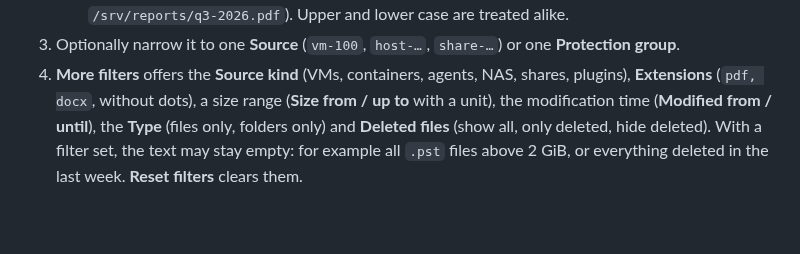
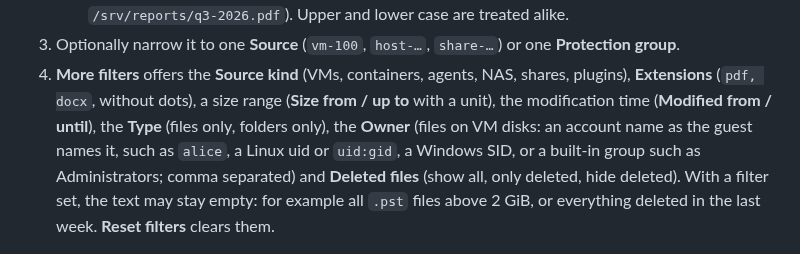
Before and after one commit to undone37/NexusBackup, a Markdown page: manual/06-restores.md, the part around the change. GitHub-like rendering; blank space fills up the shorter version.

```diff
--- a/manual/06-restores.md
+++ b/manual/06-restores.md
@@ -453,8 +453,9 @@ press, and **Enter** searches at once.
 3. Optionally narrow it to one **Source** (`vm-100`, `host-…`, `share-…`) or one **Protection group**.
 4. **More filters** offers the **Source kind** (VMs, containers, agents, NAS, shares, plugins), **Extensions**
    (`pdf, docx`, without dots), a size range (**Size from / up to** with a unit), the modification time
-   (**Modified from / until**), the **Type** (files only, folders only) and **Deleted files** (show all, only
-   deleted, hide deleted). With a filter set, the text may stay empty: for example all `.pst` files above 2 GiB,
+   (**Modified from / until**), the **Type** (files only, folders only), the **Owner** (files on VM disks: an account
+   name as the guest names it, such as `alice`, a Linux uid or `uid:gid`, a Windows SID, or a built-in group such as
+   Administrators; comma separated) and **Deleted files** (show all, only deleted, hide deleted). With a filter set, the text may stay empty: for example all `.pst` files above 2 GiB,
    or everything deleted in the last week. **Reset filters** clears them.
 
 ![Search results for budget* in tenant acme, one row expanded to its version timeline](images/search.png)
```
Also changed, not shown: plan.md (+2 -2 lines), state.md (+2 -1 lines), manual/images/search-filters.png, manual/images/search-owner.png, manual/images/search.png, 7 other files.
